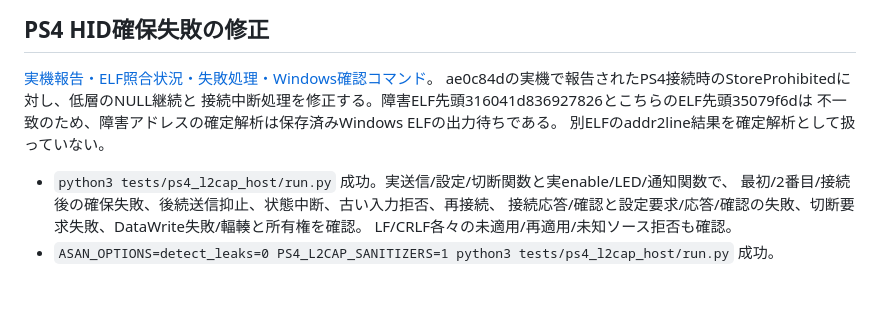
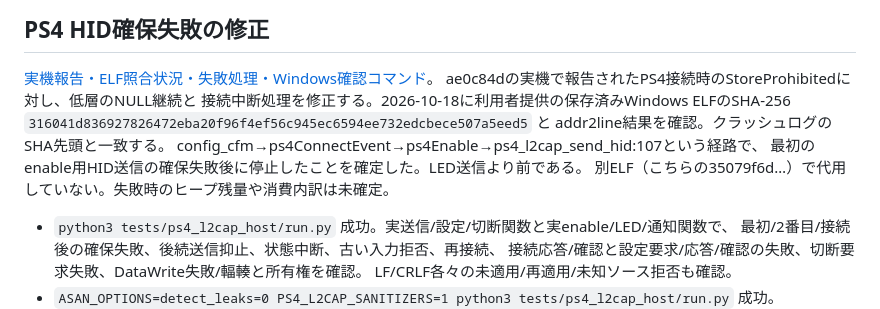
Before and after one commit to diks-lab/legged-balancing-2v1, a Markdown page: docs/web-ps4-validation.md, the part around the change. Rendered like a GitHub page; blank space fills up the shorter version.

```diff
--- a/docs/web-ps4-validation.md
+++ b/docs/web-ps4-validation.md
@@ -258,9 +258,12 @@ PlatformIO実行および実機は未検証。PCの実ファイルの原因を
 
 [実機報告・ELF照合状況・失敗処理・Windows確認コマンド](ps4-l2cap-allocation.md)。
 ae0c84dの実機で報告されたPS4接続時のStoreProhibitedに対し、低層のNULL継続と
-接続中断処理を修正する。障害ELF先頭316041d836927826とこちらのELF先頭35079f6dは
-不一致のため、障害アドレスの確定解析は保存済みWindows ELFの出力待ちである。
-別ELFのaddr2line結果を確定解析として扱っていない。
+接続中断処理を修正する。2026-10-18に利用者提供の保存済みWindows ELFのSHA-256
+`316041d836927826472eba20f96f4ef56c945ec6594ee732edcbece507a5eed5` と
+addr2line結果を確認。クラッシュログのSHA先頭と一致する。
+config_cfm→ps4ConnectEvent→ps4Enable→ps4_l2cap_send_hid:107という経路で、
+最初のenable用HID送信の確保失敗後に停止したことを確定した。LED送信より前である。
+別ELF（こちらの35079f6d…）で代用していない。失敗時のヒープ残量や消費内訳は未確定。
 
 - `python3 tests/ps4_l2cap_host/run.py` 成功。実送信/設定/切断関数と実enable/LED/通知関数で、
   最初/2番目/接続後の確保失敗、後続送信抑止、状態中断、古い入力拒否、再接続、
```
Also changed, not shown: docs/ps4-l2cap-allocation.md (+22 -2 lines).
